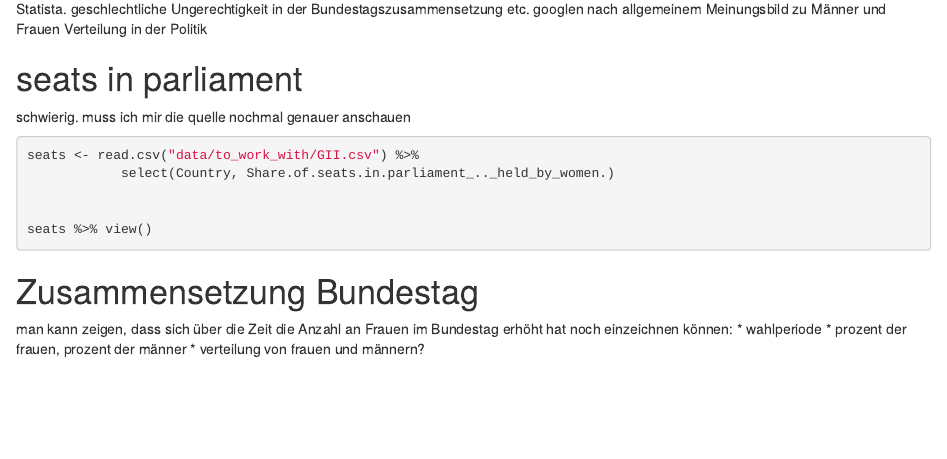
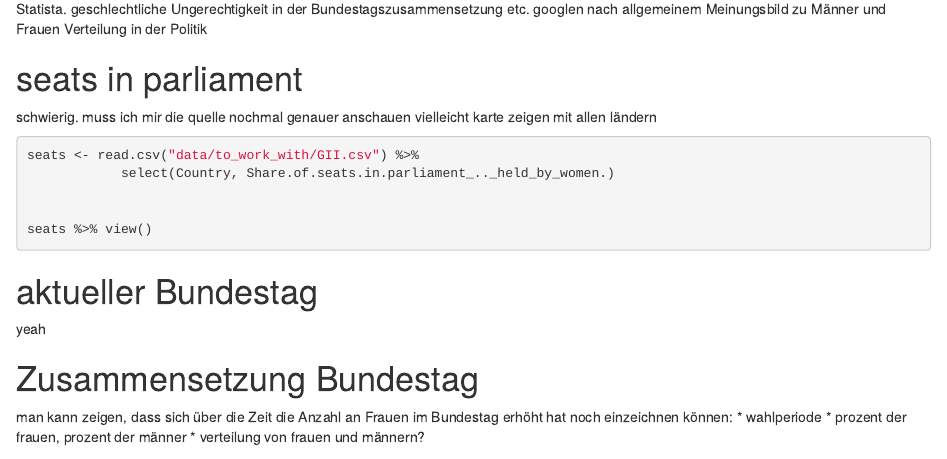
Before and after one commit to Sinklei/Gender, an R Markdown document (Politik.Rmd): the page in a window 1100 px wide, from 300 px down. Rendered offline with R 4.5, knitr and Pandoc, with nearby package versions; some code elsewhere in the file could not run offline.

Commit message:
politikupdate

````diff
--- a/Politik.Rmd
+++ b/Politik.Rmd
@@ -47,6 +47,7 @@ googlen nach allgemeinem Meinungsbild zu Männer und Frauen Verteilung in der Po
 # seats in parliament
 
 schwierig. muss ich mir die quelle nochmal genauer anschauen
+vielleicht karte zeigen mit allen ländern
 
 
 ```{r}
@@ -63,6 +64,9 @@ seats %>% view()
 ```
 
 
+# aktueller Bundestag
+
+yeah
 
 
 
````
